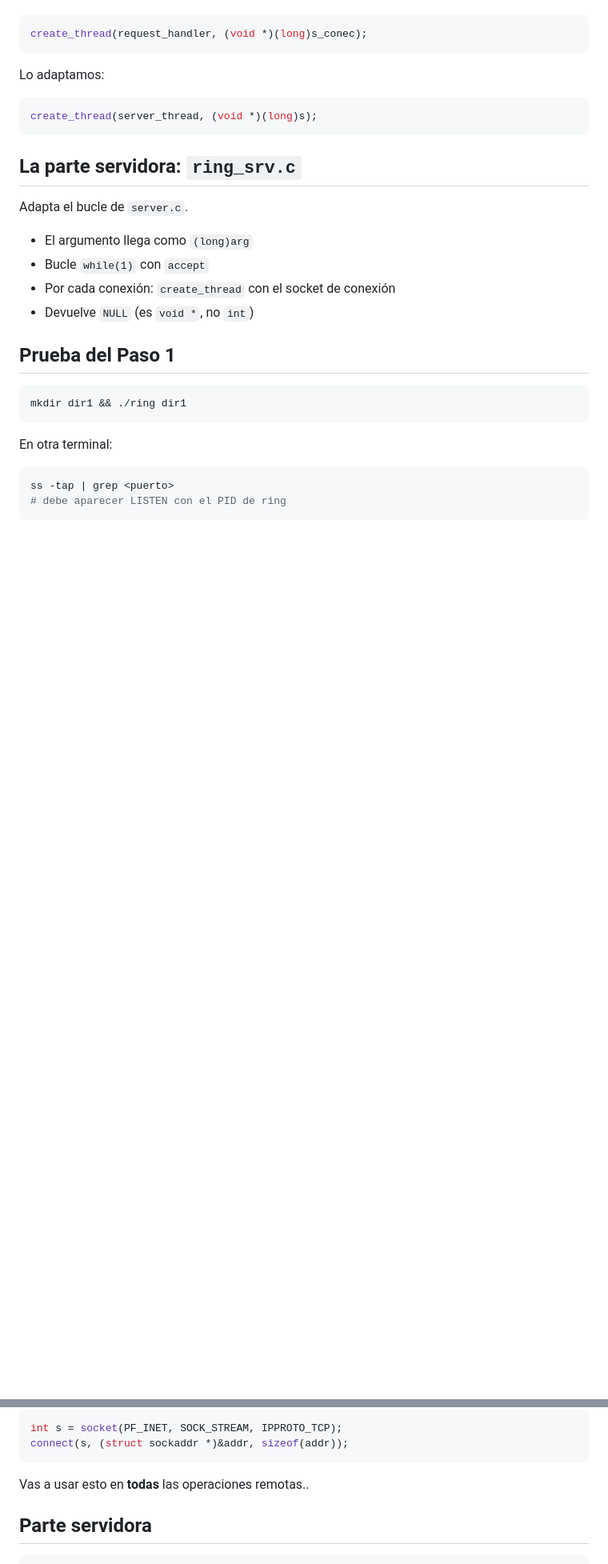
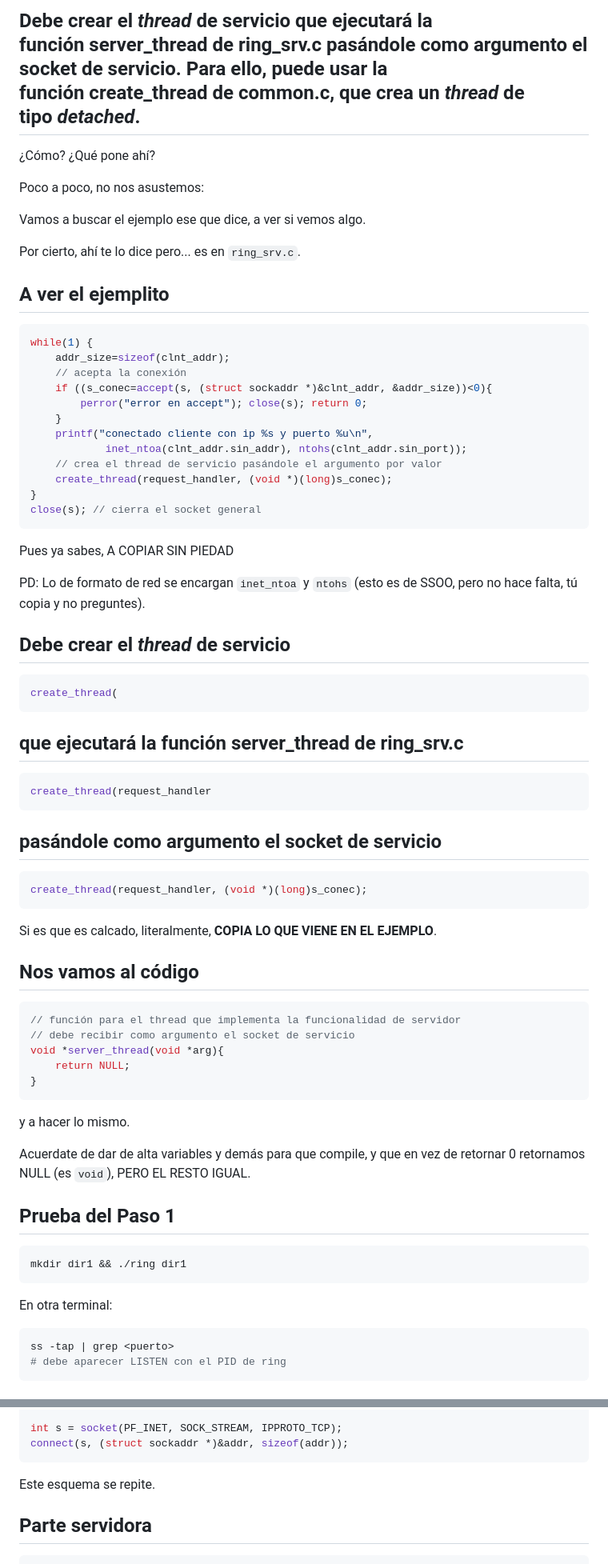
Before and after one commit to ggelado/diaposDistribuidos, a Markdown page: ejemplo_slides.md, 2 parts joined by grey strips. Shown at 80% size. Drawn GitHub-style; blank space fills up the shorter version.

````diff
--- a/ejemplo_slides.md
+++ b/ejemplo_slides.md
@@ -191,23 +233,67 @@ Del ejemplo `server.c`:
+## Debe crear el *thread* de servicio que ejecutará la función server_thread de ring_srv.c pasándole como argumento el socket de servicio. Para ello, puede usar la función create_thread de common.c, que crea un *thread* de tipo *detached*.
+
+¿Cómo? ¿Qué pone ahí?
+
+Poco a poco, no nos asustemos:
+
+Vamos a buscar el ejemplo ese que dice, a ver si vemos algo.
+
+Por cierto, ahí te lo dice pero... es en `ring_srv.c`.
+
+## A ver el ejemplito
+
+```c
+while(1) {
+    addr_size=sizeof(clnt_addr);
+    // acepta la conexión
+    if ((s_conec=accept(s, (struct sockaddr *)&clnt_addr, &addr_size))<0){
+        perror("error en accept"); close(s); return 0;
+    }
+    printf("conectado cliente con ip %s y puerto %u\n",
+            inet_ntoa(clnt_addr.sin_addr), ntohs(clnt_addr.sin_port));
+    // crea el thread de servicio pasándole el argumento por valor
+    create_thread(request_handler, (void *)(long)s_conec);
+}
+close(s); // cierra el socket general
+```
+
+Pues ya sabes, A COPIAR SIN PIEDAD
+
+PD: Lo de formato de red se encargan `inet_ntoa` y `ntohs` (esto es de SSOO, pero no hace falta, tú copia y no preguntes).
+
+## Debe crear el *thread* de servicio
+
+```c
+create_thread(
+```
+
+## que ejecutará la función server_thread de ring_srv.c
+
+```c
+create_thread(request_handler
+```
+
+## pasándole como argumento el socket de servicio
 
 ```c
 create_thread(request_handler, (void *)(long)s_conec);
 ```
 
-Lo adaptamos:
+Si es que es calcado, literalmente, **COPIA LO QUE VIENE EN EL EJEMPLO**.
+
+## Nos vamos al código
 
 ```c
-create_thread(server_thread, (void *)(long)s);
+// función para el thread que implementa la funcionalidad de servidor
+// debe recibir como argumento el socket de servicio
+void *server_thread(void *arg){
+    return NULL;
+}
 ```
 
+y a hacer lo mismo.
 
-## La parte servidora: `ring_srv.c`
-
-Adapta el bucle de `server.c`.
-
-- El argumento llega como `(long)arg`
-- Bucle `while(1)` con `accept`
-- Por cada conexión: `create_thread` con el socket de conexión
-- Devuelve `NULL` (es `void *`, no `int`)
+Acuerdate de dar de alta variables y demás para que compile, y que en vez de retornar 0 retornamos NULL (es `void`), PERO EL RESTO IGUAL.
 
 ## Prueba del Paso 1
 
@@ -266,7 +352,7 @@ int s = socket(PF_INET, SOCK_STREAM, IPPROTO_TCP);
 connect(s, (struct sockaddr *)&addr, sizeof(addr));
 ```
 
-Vas a usar esto en **todas** las operaciones remotas..
+Este esquema se repite.
 
 ## Parte servidora
 
````
Also changed, not shown: other parts of ejemplo_slides.md (+127 -10 lines), assets/2026-03-05-20-27-13-image.png (added).
